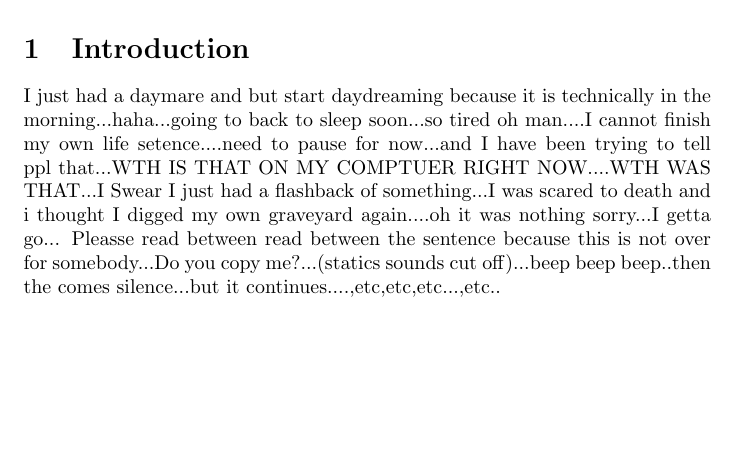
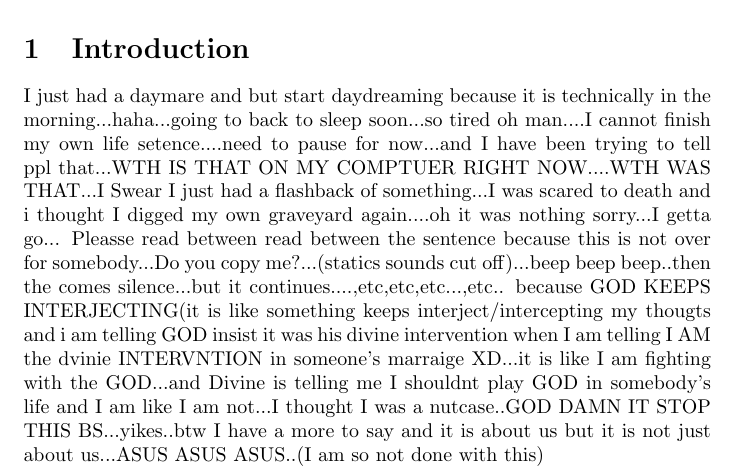
Before and after one commit to ewdlop/DummyRepo, a LaTeX document (main.tex): part of the page, cut so that both start at the same text, the shorter picture padded with empty space. Compiled offline with pdfLaTeX.

Commit message:
Update main.tex

```diff
--- a/main.tex
+++ b/main.tex
@@ -13,4 +13,5 @@
 I just had a daymare and but start daydreaming because it is technically in the morning...haha...going to back to sleep soon...so tired oh man....I cannot finish my own life setence....need to pause for now...and I have been trying to tell
 ppl that...WTH IS THAT ON MY COMPTUER RIGHT NOW....WTH WAS THAT...I Swear I just had a flashback of something...I was scared to death and i thought I digged my own graveyard  again....oh it was nothing sorry...I getta go...
 Pleasse read between read between the sentence because this is not over for somebody...Do you copy me?...(statics sounds cut off)...beep beep beep..then the comes silence...but it continues....,etc,etc,etc...,etc..
+because GOD KEEPS INTERJECTING(it is like something keeps interject/intercepting my thougts and i am telling GOD insist it was his divine intervention when I am telling I AM the dvinie INTERVNTION in someone's marraige XD...it is like I am fighting with the GOD...and Divine is telling me I shouldnt play GOD in somebody's life and I am like I am not...I thought I was a nutcase..GOD DAMN IT STOP THIS BS...yikes..btw I have a more to say and it is about us but it is not just about us...ASUS ASUS ASUS..(I am so not done with this)
 \end{document}
```
